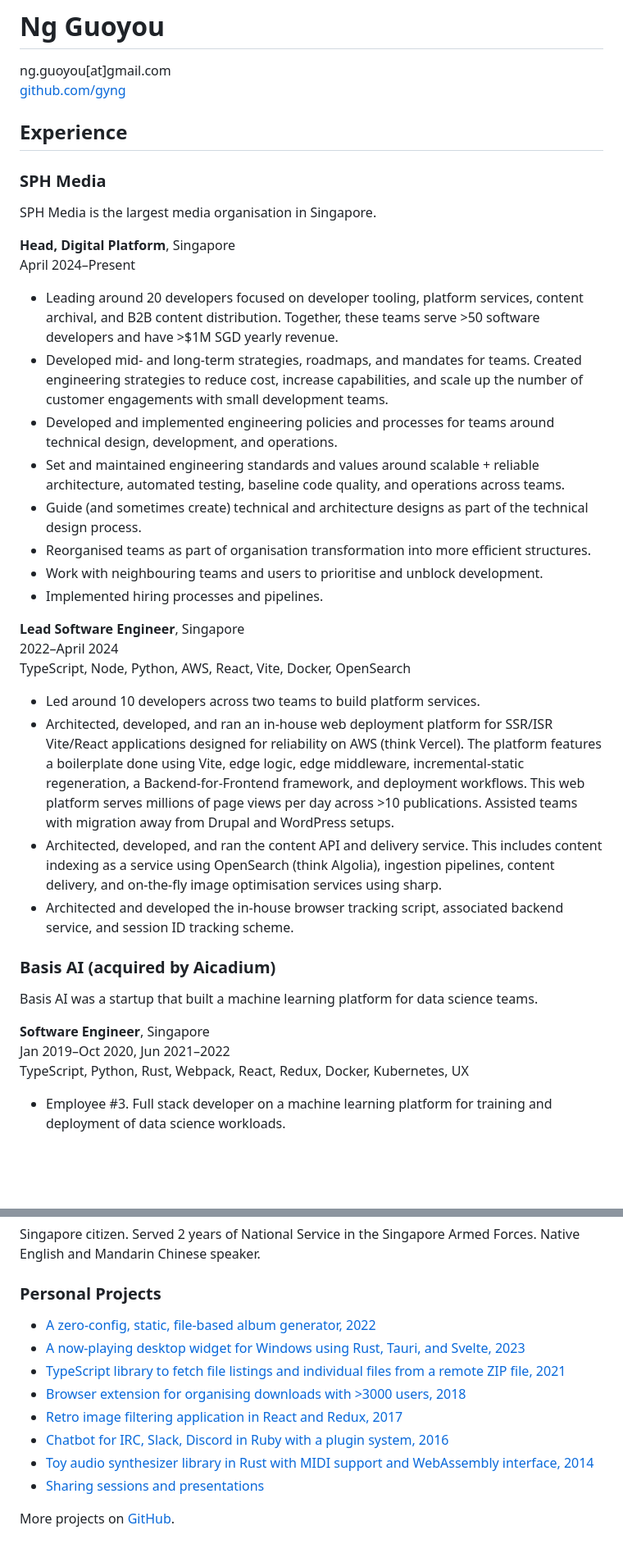
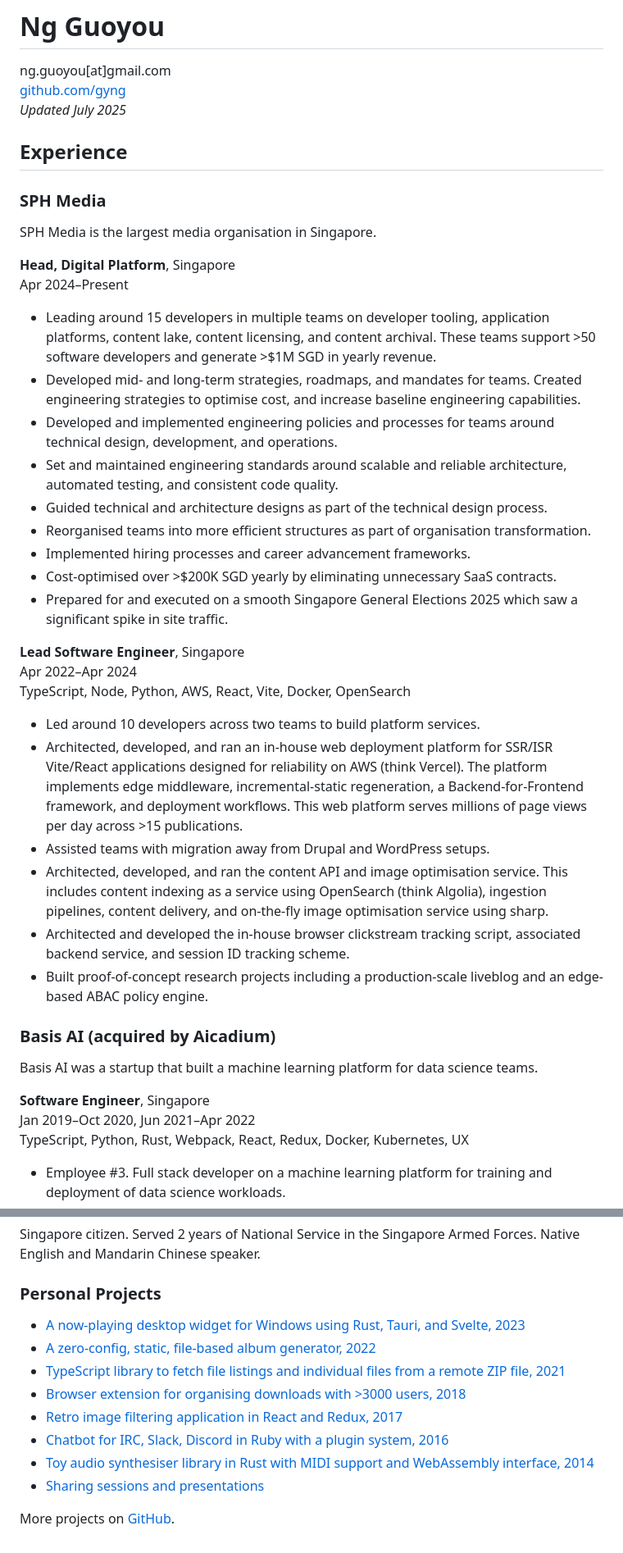
Before and after one commit to gyng/gyng.github.io, a Markdown page: cv/cv.md, 2 parts joined by grey strips. Shown: that part at 82% size. Rendered like a GitHub page; blank space fills up the shorter version.

```diff
--- a/cv/cv.md
+++ b/cv/cv.md
@@ -2,6 +2,7 @@
 
 ng.guoyou[at]gmail.com
 [github.com/gyng](https://github.com/gyng)
+*Updated July 2025*
 
 ## Experience
 
@@ -10,32 +11,35 @@ ng.guoyou[at]gmail.com
 SPH Media is the largest media organisation in Singapore.
 
 **Head, Digital Platform**, Singapore
-April 2024–Present
+Apr 2024–Present
 
-- Leading around 20 developers focused on developer tooling, platform services, content archival, and B2B content distribution. Together, these teams serve >50 software developers and have >$1M SGD yearly revenue.
-- Developed mid- and long-term strategies, roadmaps, and mandates for teams. Created engineering strategies to reduce cost, increase capabilities, and scale up the number of customer engagements with small development teams.
+- Leading around 15 developers in multiple teams on developer tooling, application platforms, content lake, content licensing, and content archival. These teams support >50 software developers and generate >$1M SGD in yearly revenue.
+- Developed mid- and long-term strategies, roadmaps, and mandates for teams. Created engineering strategies to optimise cost, and increase baseline engineering capabilities.
 - Developed and implemented engineering policies and processes for teams around technical design, development, and operations.
-- Set and maintained engineering standards and values around scalable + reliable architecture, automated testing, baseline code quality, and operations across teams.
-- Guide (and sometimes create) technical and architecture designs as part of the technical design process.
-- Reorganised teams as part of organisation transformation into more efficient structures.
-- Work with neighbouring teams and users to prioritise and unblock development.
-- Implemented hiring processes and pipelines.
+- Set and maintained engineering standards around scalable and reliable architecture, automated testing, and consistent code quality.
+- Guided technical and architecture designs as part of the technical design process.
+- Reorganised teams into more efficient structures as part of organisation transformation.
+- Implemented hiring processes and career advancement frameworks.
+- Cost-optimised over >$200K SGD yearly by eliminating unnecessary SaaS contracts.
+- Prepared for and executed on a smooth Singapore General Elections 2025 which saw a significant spike in site traffic.
 
 **Lead Software Engineer**, Singapore
-2022–April 2024
+Apr 2022–Apr 2024
 TypeScript, Node, Python, AWS, React, Vite, Docker, OpenSearch
 
 - Led around 10 developers across two teams to build platform services.
-- Architected, developed, and ran an in-house web deployment platform for SSR/ISR Vite/React applications designed for reliability on AWS (think Vercel). The platform features a boilerplate done using Vite, edge logic, edge middleware, incremental-static regeneration, a Backend-for-Frontend framework, and deployment workflows. This web platform serves millions of page views per day across >10 publications. Assisted teams with migration away from Drupal and WordPress setups.
-- Architected, developed, and ran the content API and delivery service. This includes content indexing as a service using OpenSearch (think Algolia), ingestion pipelines, content delivery, and on-the-fly image optimisation services using sharp.
-- Architected and developed the in-house browser tracking script, associated backend service, and session ID tracking scheme.
+- Architected, developed, and ran an in-house web deployment platform for SSR/ISR Vite/React applications designed for reliability on AWS (think Vercel). The platform implements edge middleware, incremental-static regeneration, a Backend-for-Frontend framework, and deployment workflows. This web platform serves millions of page views per day across >15 publications.
+- Assisted teams with migration away from Drupal and WordPress setups.
+- Architected, developed, and ran the content API and image optimisation service. This includes content indexing as a service using OpenSearch (think Algolia), ingestion pipelines, content delivery, and on-the-fly image optimisation service using sharp.
+- Architected and developed the in-house browser clickstream tracking script, associated backend service, and session ID tracking scheme.
+- Built proof-of-concept research projects including a production-scale liveblog and an edge-based ABAC policy engine.
 
 ### Basis AI (acquired by Aicadium)
 
 Basis AI was a startup that built a machine learning platform for data science teams.
 
 **Software Engineer**, Singapore
-Jan 2019–Oct 2020, Jun 2021–2022
+Jan 2019–Oct 2020, Jun 2021–Apr 2022
 TypeScript, Python, Rust, Webpack, React, Redux, Docker, Kubernetes, UX
 
 - Employee #3. Full stack developer on a machine learning platform for training and deployment of data science workloads.
@@ -101,13 +89,13 @@ Singapore citizen. Served 2 years of National Service in the Singapore Armed For
 
 ### Personal Projects
 
+- [A now-playing desktop widget for Windows using Rust, Tauri, and Svelte, 2023](https://github.com/gyng/nowplaying-widget)
 - [A zero-config, static, file-based album generator, 2022](https://github.com/gyng/album)
-- [A now-playing desktop widget for Windows using Rust, Tauri, and Svelte, 2023](https://github.com/gyng/nowplaying-widget)
 - [TypeScript library to fetch file listings and individual files from a remote ZIP file, 2021](https://github.com/gyng/remote-zip)
 - [Browser extension for organising downloads with >3000 users, 2018](https://github.com/gyng/save-in)
 - [Retro image filtering application in React and Redux, 2017](https://github.com/gyng/ditherer)
 - [Chatbot for IRC, Slack, Discord in Ruby with a plugin system, 2016](https://github.com/gyng/betabot)
-- [Toy audio synthesizer library in Rust with MIDI support and WebAssembly interface, 2014](https://github.com/gyng/synthrs)
+- [Toy audio synthesiser library in Rust with MIDI support and WebAssembly interface, 2014](https://github.com/gyng/synthrs)
 - [Sharing sessions and presentations](https://github.com/gyng/book)
 
 More projects on [GitHub](https://github.com/gyng).
```
Also changed, not shown: other parts of cv/cv.md (+5 -21 lines).
